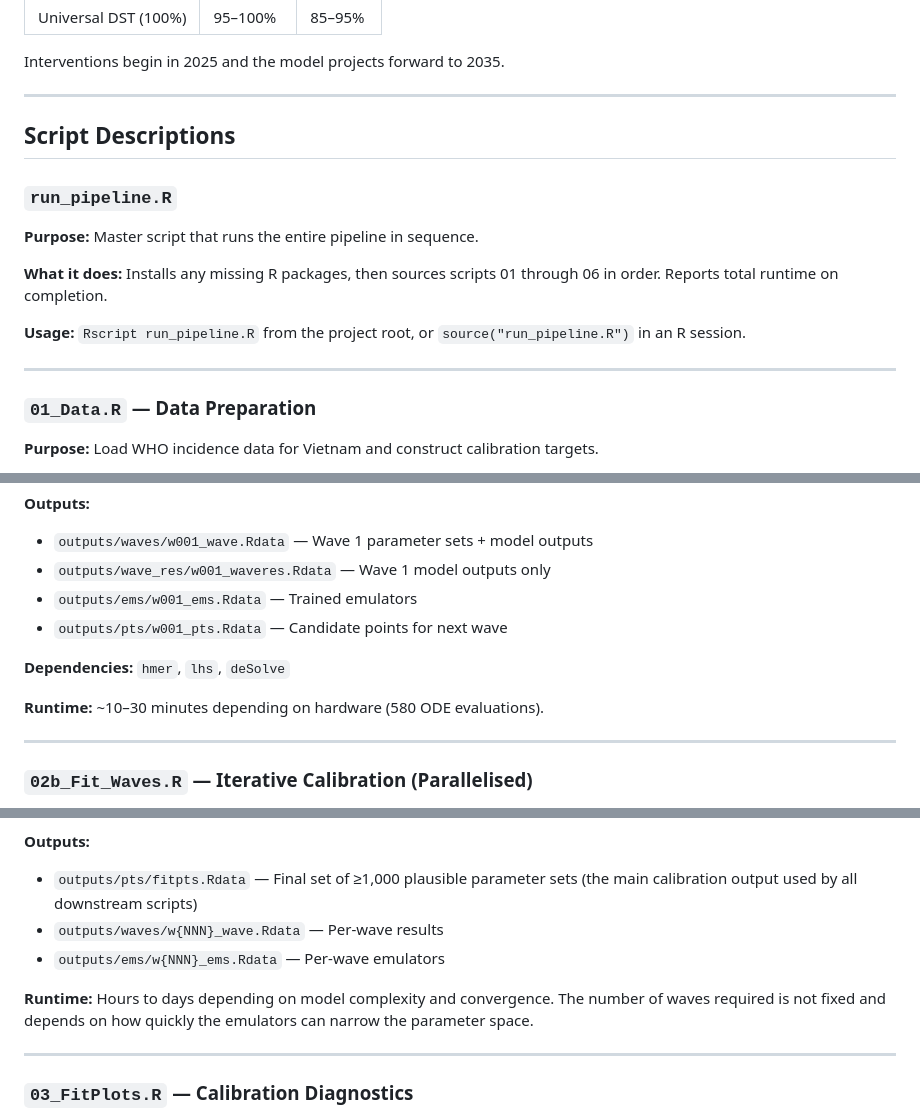
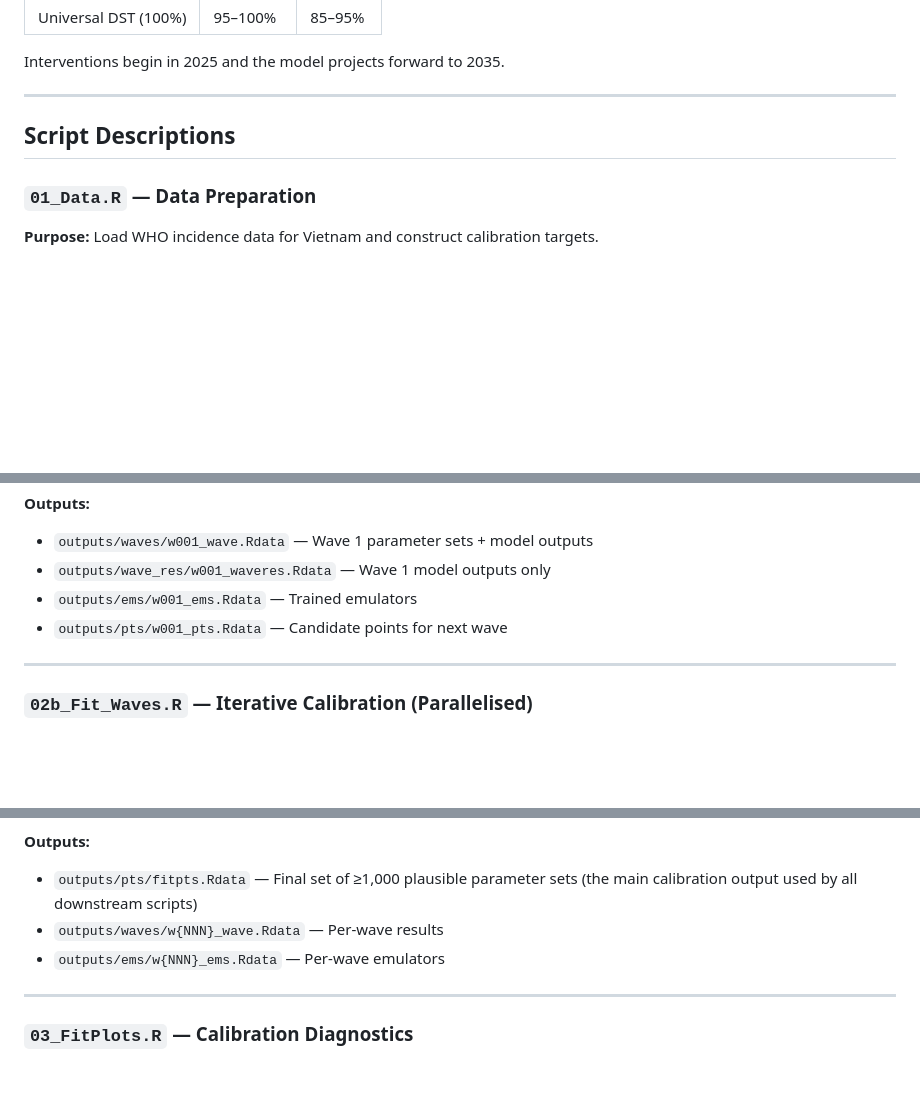
Before and after one commit to RuanSpies21/RRTB-VN, a Markdown page: README.md, 3 parts joined by grey strips. Rendered like a GitHub page; blank space fills up the shorter version.

```diff
--- a/README.md
+++ b/README.md
@@ -113,16 +115,6 @@ Interventions begin in 2025 and the model projects forward to 2035.
 
 ## Script Descriptions
 
-### `run_pipeline.R`
-
-**Purpose:** Master script that runs the entire pipeline in sequence.
-
-**What it does:** Installs any missing R packages, then sources scripts 01 through 06 in order. Reports total runtime on completion.
-
-**Usage:** `Rscript run_pipeline.R` from the project root, or `source("run_pipeline.R")` in an R session.
-
----
-
 ### `01_Data.R` — Data Preparation
 
 **Purpose:** Load WHO incidence data for Vietnam and construct calibration targets.
@@ -174,10 +166,6 @@ Interventions begin in 2025 and the model projects forward to 2035.
 - `outputs/ems/w001_ems.Rdata` — Trained emulators
 - `outputs/pts/w001_pts.Rdata` — Candidate points for next wave
 
-**Dependencies:** `hmer`, `lhs`, `deSolve`
-
-**Runtime:** ~10–30 minutes depending on hardware (580 ODE evaluations).
-
 ---
 
 ### `02b_Fit_Waves.R` — Iterative Calibration (Parallelised)
@@ -202,8 +190,6 @@ Interventions begin in 2025 and the model projects forward to 2035.
 - `outputs/waves/w{NNN}_wave.Rdata` — Per-wave results
 - `outputs/ems/w{NNN}_ems.Rdata` — Per-wave emulators
 
-**Runtime:** Hours to days depending on model complexity and convergence. The number of waves required is not fixed and depends on how quickly the emulators can narrow the parameter space.
-
 ---
 
 ### `03_FitPlots.R` — Calibration Diagnostics
```
Also changed, not shown: other parts of README.md (+15 -61 lines), new_model_structure.png (added).
